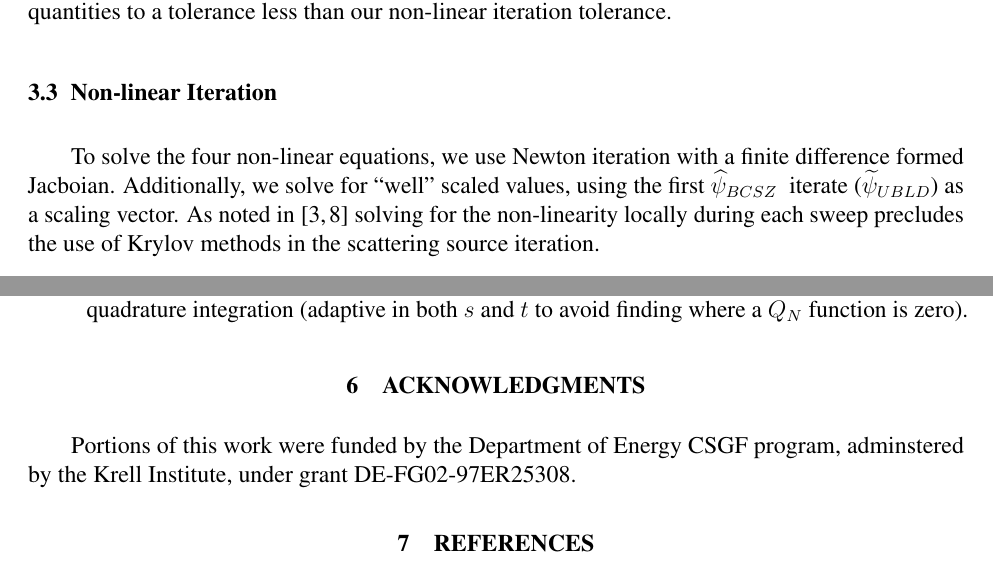
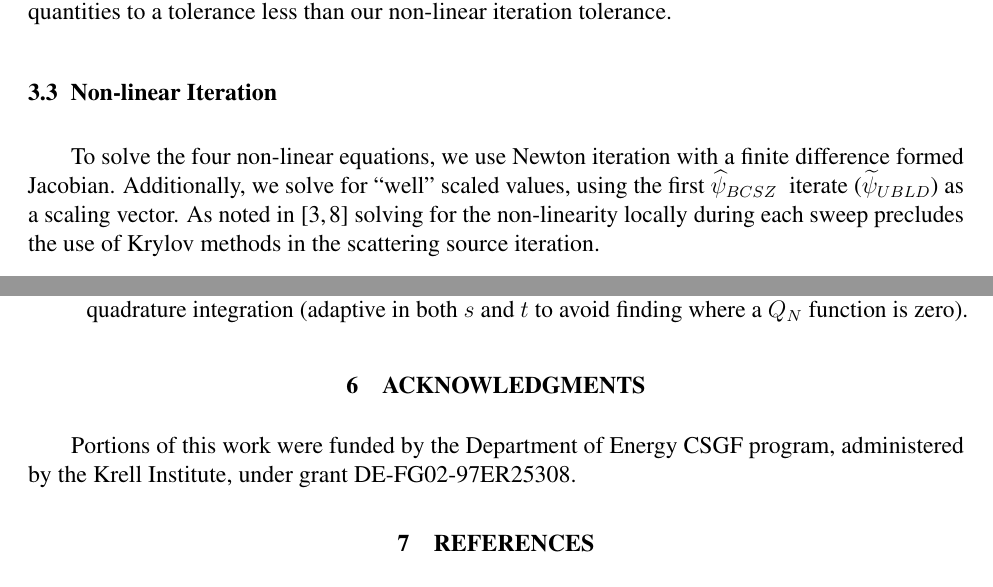
Before and after one commit to pgmaginot/MC_2014_BCSZ_Paper, a LaTeX document (bcsz_mc_paper.tex): two parts of pages 8 and 11 of 12, joined at a grey line, cut so that both start at the same text. The pictures show the PDF file bcsz_mc_paper.pdf that the author committed with the source.

Commit message:
spelling error
Corrected the missed spelling errors.

```diff
--- a/bcsz_mc_paper.tex
+++ b/bcsz_mc_paper.tex
@@ -485,7 +485,7 @@ In practice, we use the 7-point Gauss / 15-point Kronrod quadrature set in $s$ w
 Using  sub-interval refinement, this quadrature integration strategy, and the decompositions shown in \fig{fig:bcsz_cases} allow for the computation of all BCSZ cell integral quantities to a tolerance less than our non-linear iteration tolerance.
 
 \subsection{Non-linear Iteration}
-To solve the four non-linear equations, we use Newton iteration with a finite difference formed Jacboian.
+To solve the four non-linear equations, we use Newton iteration with a finite difference formed Jacobian.
 Additionally, we solve for ``well'' scaled values, using the first \BCSZH~ iterate ($\widetilde{\psi}_{UBLD}$) as a scaling vector.
 As noted in \cite{csz_me,csz_don} solving for the non-linearity locally during each sweep precludes the use of Krylov methods in the scattering source iteration.
 
@@ -620,7 +620,7 @@ We see numerous opportunities for future research going forward including:
 %%%%%%%%%%%%%%%%%%%%%%%%%%%%%%%%%%%%%%%%%%%%%%%%%%%%%%%%%%%%%%%%%%%%%
 \section{Acknowledgments}
 
-Portions of this work were funded by the Department of Energy CSGF program, adminstered by the Krell Institute, under grant DE-FG02-97ER25308.
+Portions of this work were funded by the Department of Energy CSGF program, administered by the Krell Institute, under grant DE-FG02-97ER25308.
 
 %%%%%%%%%%%%%%%%%%%%%%%%%%%%%%%%%%%%%%%%%%%%%%%%%%%%%%%%%%%%%%%%%%%%%
 \setlength{\baselineskip}{12pt}
```
Also changed, not shown: bcsz_mc_paper.pdf.
